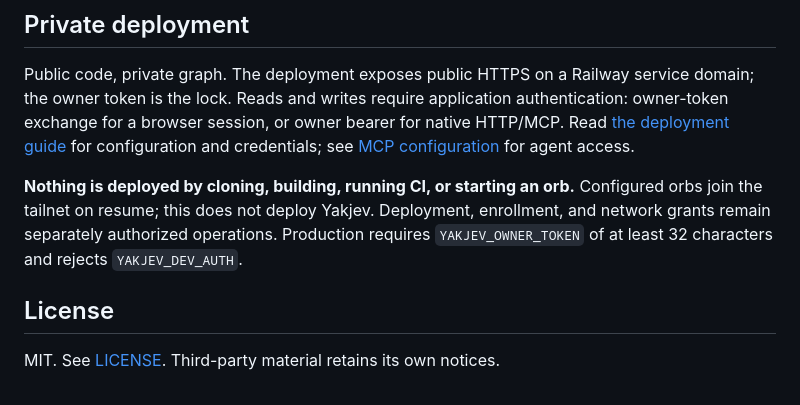
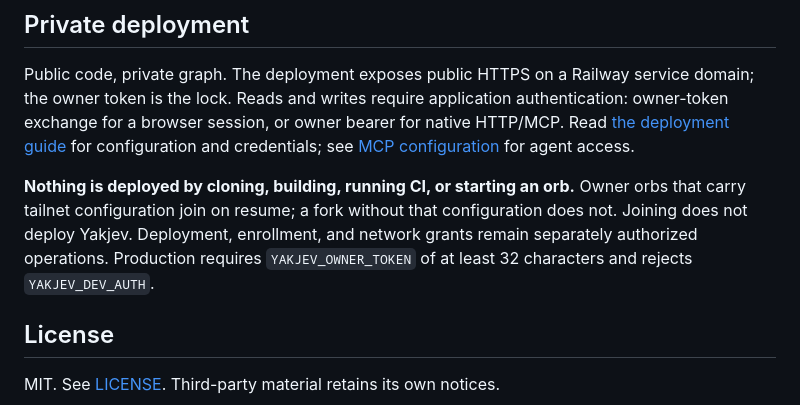
Before and after one commit to skastr0/yakjev, a Markdown page: README.md, the part around the change. Drawn GitHub-style.

```diff
--- a/README.md
+++ b/README.md
@@ -56,7 +56,7 @@ The official TypeSafe skill is vendored in `.agents/skills/typesafe-ai`, with it
 
 Public code, private graph. The deployment exposes public HTTPS on a Railway service domain; the owner token is the lock. Reads and writes require application authentication: owner-token exchange for a browser session, or owner bearer for native HTTP/MCP. Read [the deployment guide](docs/deployment.md) for configuration and credentials; see [MCP configuration](docs/mcp.md) for agent access.
 
-**Nothing is deployed by cloning, building, running CI, or starting an orb.** Configured orbs join the tailnet on resume; this does not deploy Yakjev. Deployment, enrollment, and network grants remain separately authorized operations. Production requires `YAKJEV_OWNER_TOKEN` of at least 32 characters and rejects `YAKJEV_DEV_AUTH`.
+**Nothing is deployed by cloning, building, running CI, or starting an orb.** Owner orbs that carry tailnet configuration join on resume; a fork without that configuration does not. Joining does not deploy Yakjev. Deployment, enrollment, and network grants remain separately authorized operations. Production requires `YAKJEV_OWNER_TOKEN` of at least 32 characters and rejects `YAKJEV_DEV_AUTH`.
 
 ## License
 
```
